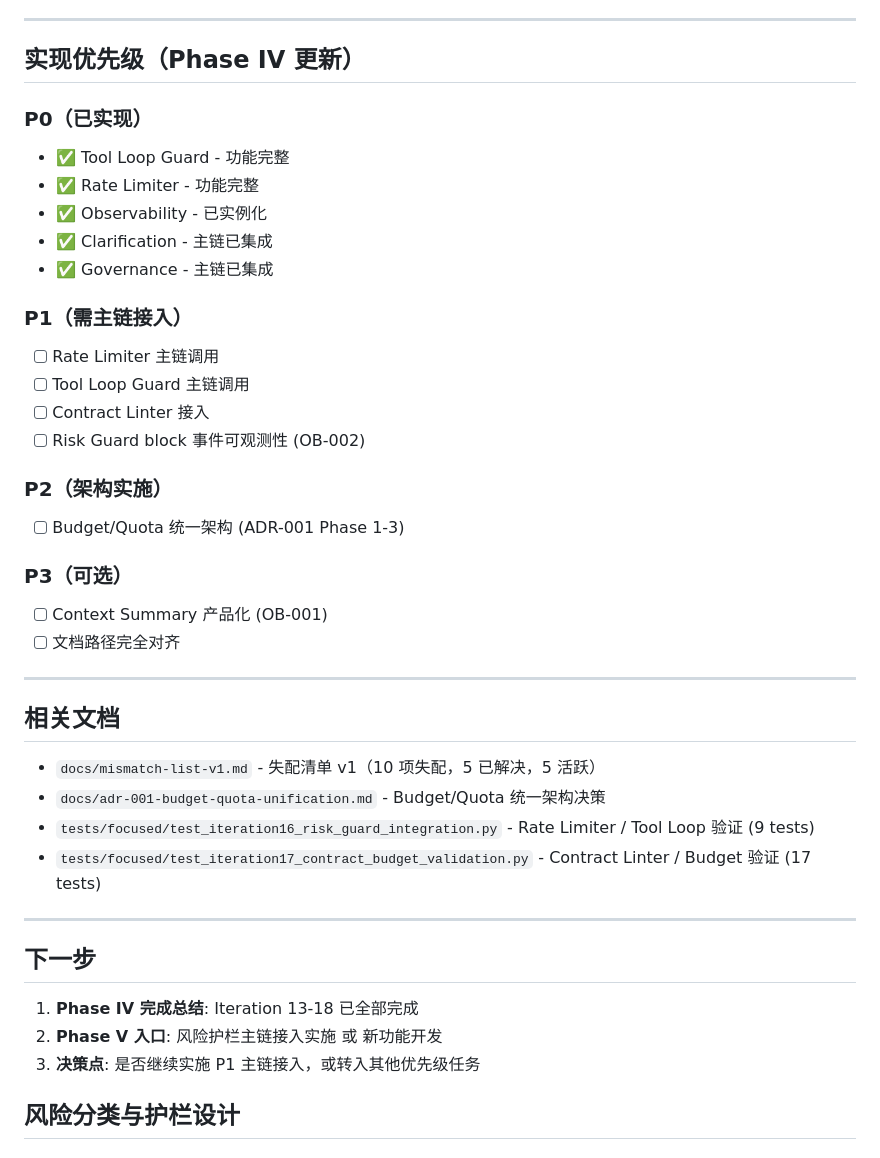
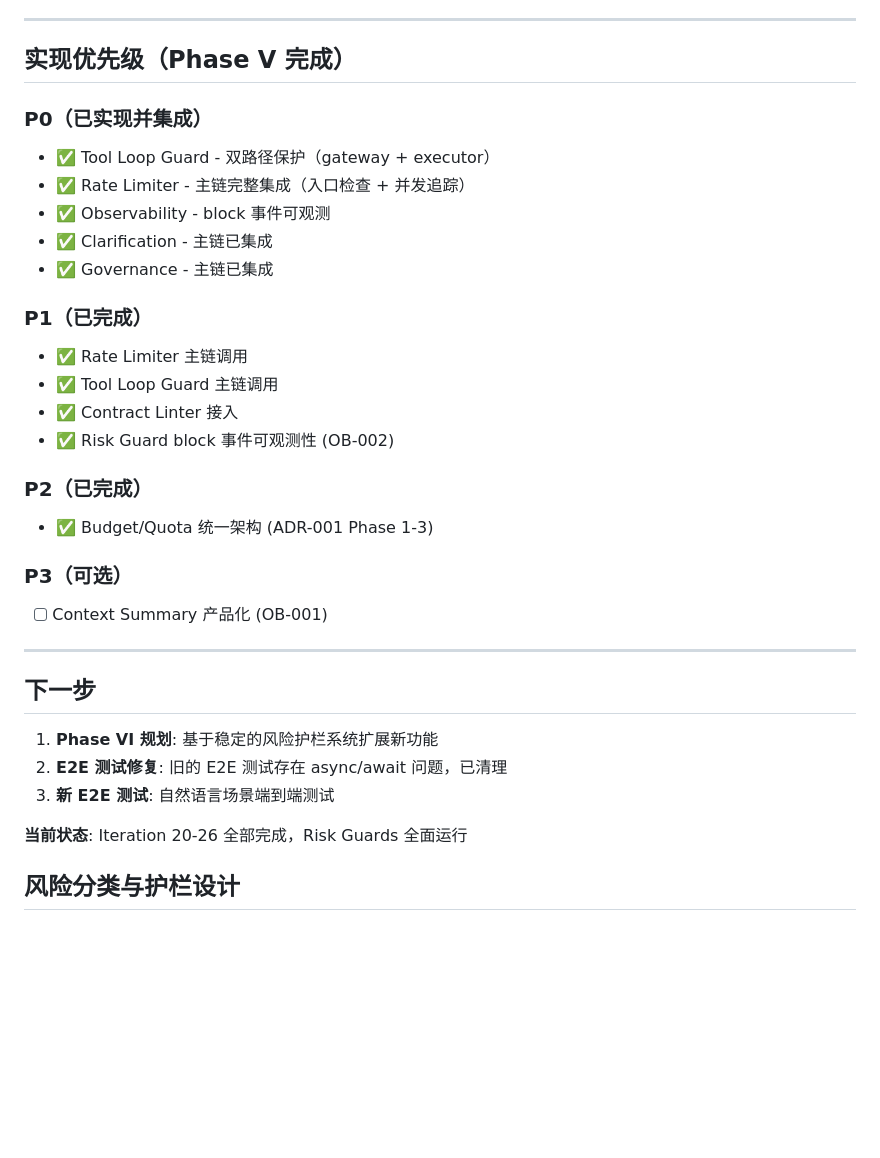
Before and after one commit to wangchienbo/AgentSystem, a Markdown page: docs/risk-guards-design.md, the part around one of its changes. Drawn GitHub-style; blank space fills up the shorter version.

```diff
--- a/docs/risk-guards-design.md
+++ b/docs/risk-guards-design.md
@@ -241,44 +289,36 @@ self._observability = ObservabilityCollector()
 
 ---
 
-## 实现优先级（Phase IV 更新）
+## 实现优先级（Phase V 完成）
 
-### P0（已实现）
-- ✅ Tool Loop Guard - 功能完整
-- ✅ Rate Limiter - 功能完整
-- ✅ Observability - 已实例化
+### P0（已实现并集成）
+- ✅ Tool Loop Guard - 双路径保护（gateway + executor）
+- ✅ Rate Limiter - 主链完整集成（入口检查 + 并发追踪）
+- ✅ Observability - block 事件可观测
 - ✅ Clarification - 主链已集成
 - ✅ Governance - 主链已集成
 
-### P1（需主链接入）
-- [ ] Rate Limiter 主链调用
-- [ ] Tool Loop Guard 主链调用
-- [ ] Contract Linter 接入
-- [ ] Risk Guard block 事件可观测性 (OB-002)
+### P1（已完成）
+- ✅ Rate Limiter 主链调用
+- ✅ Tool Loop Guard 主链调用
+- ✅ Contract Linter 接入
+- ✅ Risk Guard block 事件可观测性 (OB-002)
 
-### P2（架构实施）
-- [ ] Budget/Quota 统一架构 (ADR-001 Phase 1-3)
+### P2（已完成）
+- ✅ Budget/Quota 统一架构 (ADR-001 Phase 1-3)
 
 ### P3（可选）
 - [ ] Context Summary 产品化 (OB-001)
-- [ ] 文档路径完全对齐
-
----
-
-## 相关文档
-
-- `docs/mismatch-list-v1.md` - 失配清单 v1（10 项失配，5 已解决，5 活跃）
-- `docs/adr-001-budget-quota-unification.md` - Budget/Quota 统一架构决策
-- `tests/focused/test_iteration16_risk_guard_integration.py` - Rate Limiter / Tool Loop 验证 (9 tests)
-- `tests/focused/test_iteration17_contract_budget_validation.py` - Contract Linter / Budget 验证 (17 tests)
 
 ---
 
 ## 下一步
 
-1. **Phase IV 完成总结**: Iteration 13-18 已全部完成
-2. **Phase V 入口**: 风险护栏主链接入实施 或 新功能开发
-3. **决策点**: 是否继续实施 P1 主链接入，或转入其他优先级任务
+1. **Phase VI 规划**: 基于稳定的风险护栏系统扩展新功能
+2. **E2E 测试修复**: 旧的 E2E 测试存在 async/await 问题，已清理
+3. **新 E2E 测试**: 自然语言场景端到端测试
+
+**当前状态**: Iteration 20-26 全部完成，Risk Guards 全面运行
 
 
 ## 风险分类与护栏设计
```
Also changed, not shown: other parts of docs/risk-guards-design.md (+81 -33 lines).
